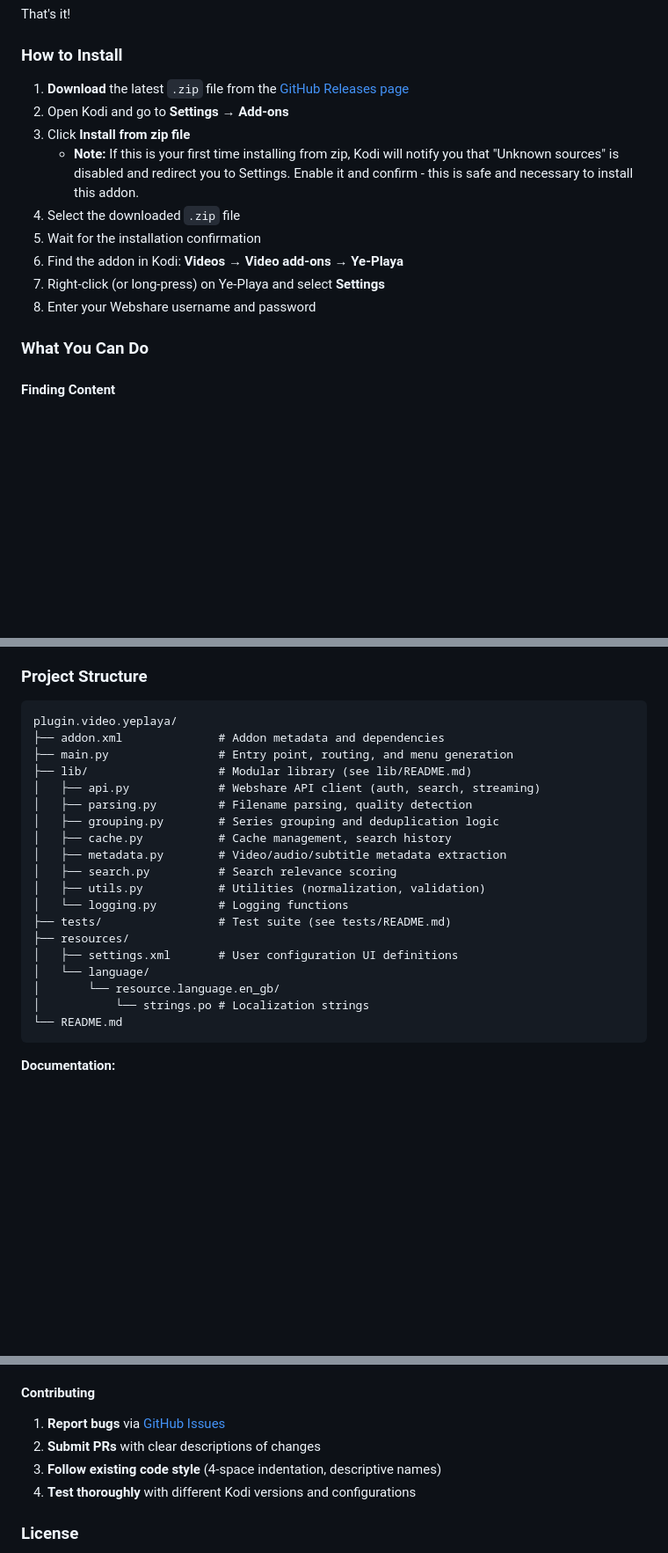
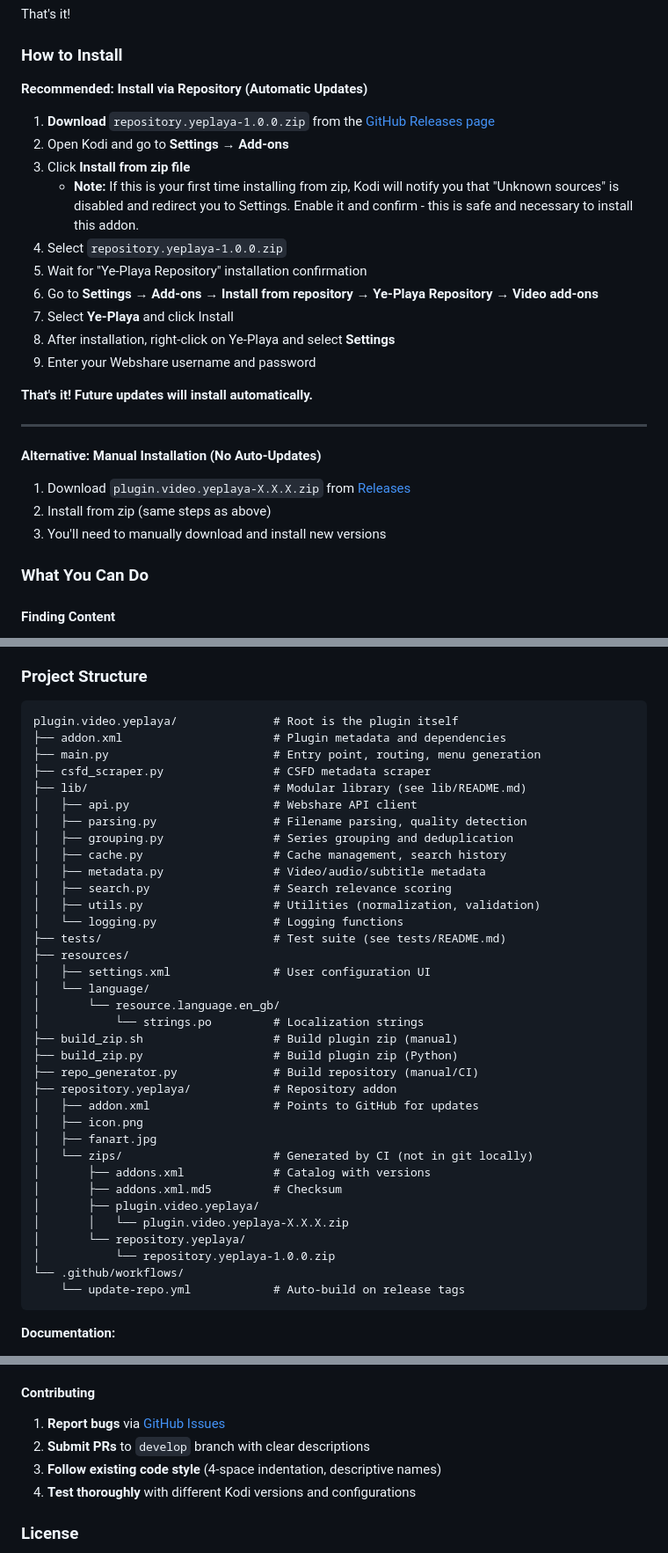
Before and after one commit to Onykmin/plugin.video.yeplaya, a Markdown page: README.md, 3 parts joined by grey strips. Shown at 88% size. GitHub-like rendering; blank space fills up the shorter version.

````diff
--- a/README.md
+++ b/README.md
@@ -23,15 +23,28 @@ That's it!
 
 ### How to Install
 
-1. **Download** the latest `.zip` file from the [GitHub Releases page](https://github.com/Onykmin/plugin.video.yeplaya/releases)
+**Recommended: Install via Repository (Automatic Updates)**
+
+1. **Download** `repository.yeplaya-1.0.0.zip` from the [GitHub Releases page](https://github.com/Onykmin/plugin.video.yeplaya/releases)
 2. Open Kodi and go to **Settings → Add-ons**
 3. Click **Install from zip file**
    - **Note:** If this is your first time installing from zip, Kodi will notify you that "Unknown sources" is disabled and redirect you to Settings. Enable it and confirm - this is safe and necessary to install this addon.
-4. Select the downloaded `.zip` file
-5. Wait for the installation confirmation
-6. Find the addon in Kodi: **Videos → Video add-ons → Ye-Playa**
-7. Right-click (or long-press) on Ye-Playa and select **Settings**
-8. Enter your Webshare username and password
+4. Select `repository.yeplaya-1.0.0.zip`
+5. Wait for "Ye-Playa Repository" installation confirmation
+6. Go to **Settings → Add-ons → Install from repository → Ye-Playa Repository → Video add-ons**
+7. Select **Ye-Playa** and click Install
+8. After installation, right-click on Ye-Playa and select **Settings**
+9. Enter your Webshare username and password
+
+**That's it! Future updates will install automatically.**
+
+---
+
+**Alternative: Manual Installation (No Auto-Updates)**
+
+1. Download `plugin.video.yeplaya-X.X.X.zip` from [Releases](https://github.com/Onykmin/plugin.video.yeplaya/releases)
+2. Install from zip (same steps as above)
+3. You'll need to manually download and install new versions
 
 ### What You Can Do
 
@@ -98,25 +111,41 @@ Ye-Playa is a Kodi video plugin that integrates with the Webshare.cz API to prov
 ### Project Structure
 
 ```
-plugin.video.yeplaya/
-├── addon.xml              # Addon metadata and dependencies
-├── main.py                # Entry point, routing, and menu generation
-├── lib/                   # Modular library (see lib/README.md)
-│   ├── api.py             # Webshare API client (auth, search, streaming)
-│   ├── parsing.py         # Filename parsing, quality detection
-│   ├── grouping.py        # Series grouping and deduplication logic
-│   ├── cache.py           # Cache management, search history
-│   ├── metadata.py        # Video/audio/subtitle metadata extraction
-│   ├── search.py          # Search relevance scoring
-│   ├── utils.py           # Utilities (normalization, validation)
-│   └── logging.py         # Logging functions
-├── tests/                 # Test suite (see tests/README.md)
+plugin.video.yeplaya/              # Root is the plugin itself
+├── addon.xml                      # Plugin metadata and dependencies
+├── main.py                        # Entry point, routing, menu generation
+├── csfd_scraper.py                # CSFD metadata scraper
+├── lib/                           # Modular library (see lib/README.md)
+│   ├── api.py                     # Webshare API client
+│   ├── parsing.py                 # Filename parsing, quality detection
+│   ├── grouping.py                # Series grouping and deduplication
+│   ├── cache.py                   # Cache management, search history
+│   ├── metadata.py                # Video/audio/subtitle metadata
+│   ├── search.py                  # Search relevance scoring
+│   ├── utils.py                   # Utilities (normalization, validation)
+│   └── logging.py                 # Logging functions
+├── tests/                         # Test suite (see tests/README.md)
 ├── resources/
-│   ├── settings.xml       # User configuration UI definitions
+│   ├── settings.xml               # User configuration UI
 │   └── language/
 │       └── resource.language.en_gb/
-│           └── strings.po # Localization strings
-└── README.md
+│           └── strings.po         # Localization strings
+├── build_zip.sh                   # Build plugin zip (manual)
+├── build_zip.py                   # Build plugin zip (Python)
+├── repo_generator.py              # Build repository (manual/CI)
+├── repository.yeplaya/            # Repository addon
+│   ├── addon.xml                  # Points to GitHub for updates
+│   ├── icon.png
+│   ├── fanart.jpg
+│   └── zips/                      # Generated by CI (not in git locally)
+│       ├── addons.xml             # Catalog with versions
+│       ├── addons.xml.md5         # Checksum
+│       ├── plugin.video.yeplaya/
+│       │   └── plugin.video.yeplaya-X.X.X.zip
+│       └── repository.yeplaya/
+│           └── repository.yeplaya-1.0.0.zip
+└── .github/workflows/
+    └── update-repo.yml            # Auto-build on release tags
 ```
 
 **Documentation:**
@@ -210,7 +309,7 @@ Both scripts:
 #### Contributing
 
 1. **Report bugs** via [GitHub Issues](https://github.com/Onykmin/plugin.video.yeplaya/issues)
-2. **Submit PRs** with clear descriptions of changes
+2. **Submit PRs** to `develop` branch with clear descriptions
 3. **Follow existing code style** (4-space indentation, descriptive names)
 4. **Test thoroughly** with different Kodi versions and configurations
 
````
Also changed, not shown: other parts of README.md (+82 -12 lines).
